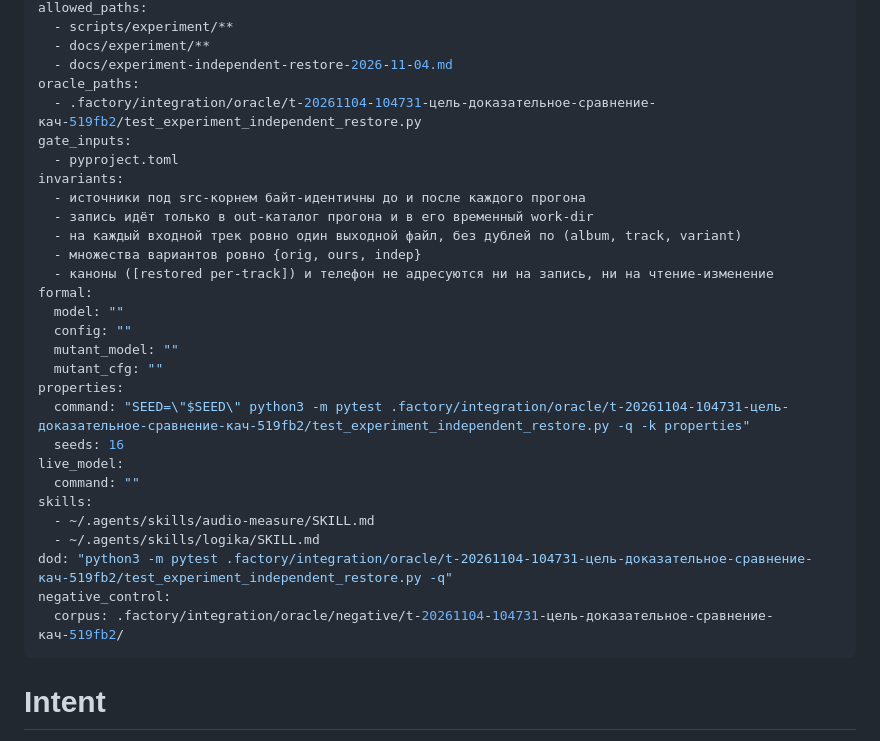
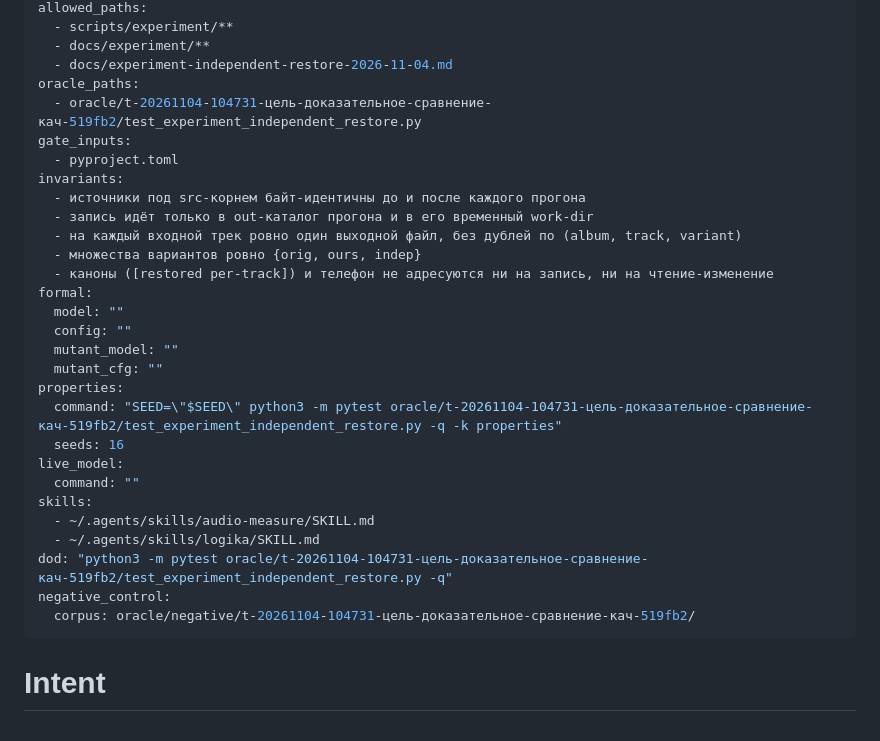
Before and after one commit to MyDum-bsu/music-restoration, a Markdown page: specs/t-20261104-104731-цель-доказательное-сравнение-кач-519fb2.md, the part around the change. Rendered like a GitHub page.

Commit message:
plan(t-20261104-104731-цель-доказательное-сравнение-кач-519fb2): persist drafts

```diff
--- a/specs/t-20261104-104731-цель-доказательное-сравнение-кач-519fb2.md
+++ b/specs/t-20261104-104731-цель-доказательное-сравнение-кач-519fb2.md
@@ -9,7 +9,7 @@ allowed_paths:
   - docs/experiment/**
   - docs/experiment-independent-restore-2026-11-04.md
 oracle_paths:
-  - .factory/integration/oracle/t-20261104-104731-цель-доказательное-сравнение-кач-519fb2/test_experiment_independent_restore.py
+  - oracle/t-20261104-104731-цель-доказательное-сравнение-кач-519fb2/test_experiment_independent_restore.py
 gate_inputs:
   - pyproject.toml
 invariants:
@@ -24,16 +24,16 @@ formal:
   mutant_model: ""
   mutant_cfg: ""
 properties:
-  command: "SEED=\"$SEED\" python3 -m pytest .factory/integration/oracle/t-20261104-104731-цель-доказательное-сравнение-кач-519fb2/test_experiment_independent_restore.py -q -k properties"
+  command: "SEED=\"$SEED\" python3 -m pytest oracle/t-20261104-104731-цель-доказательное-сравнение-кач-519fb2/test_experiment_independent_restore.py -q -k properties"
   seeds: 16
 live_model:
   command: ""
 skills:
   - ~/.agents/skills/audio-measure/SKILL.md
   - ~/.agents/skills/logika/SKILL.md
-dod: "python3 -m pytest .factory/integration/oracle/t-20261104-104731-цель-доказательное-сравнение-кач-519fb2/test_experiment_independent_restore.py -q"
+dod: "python3 -m pytest oracle/t-20261104-104731-цель-доказательное-сравнение-кач-519fb2/test_experiment_independent_restore.py -q"
 negative_control:
-  corpus: .factory/integration/oracle/negative/t-20261104-104731-цель-доказательное-сравнение-кач-519fb2/
+  corpus: oracle/negative/t-20261104-104731-цель-доказательное-сравнение-кач-519fb2/
 ---
 
 # Intent
```
